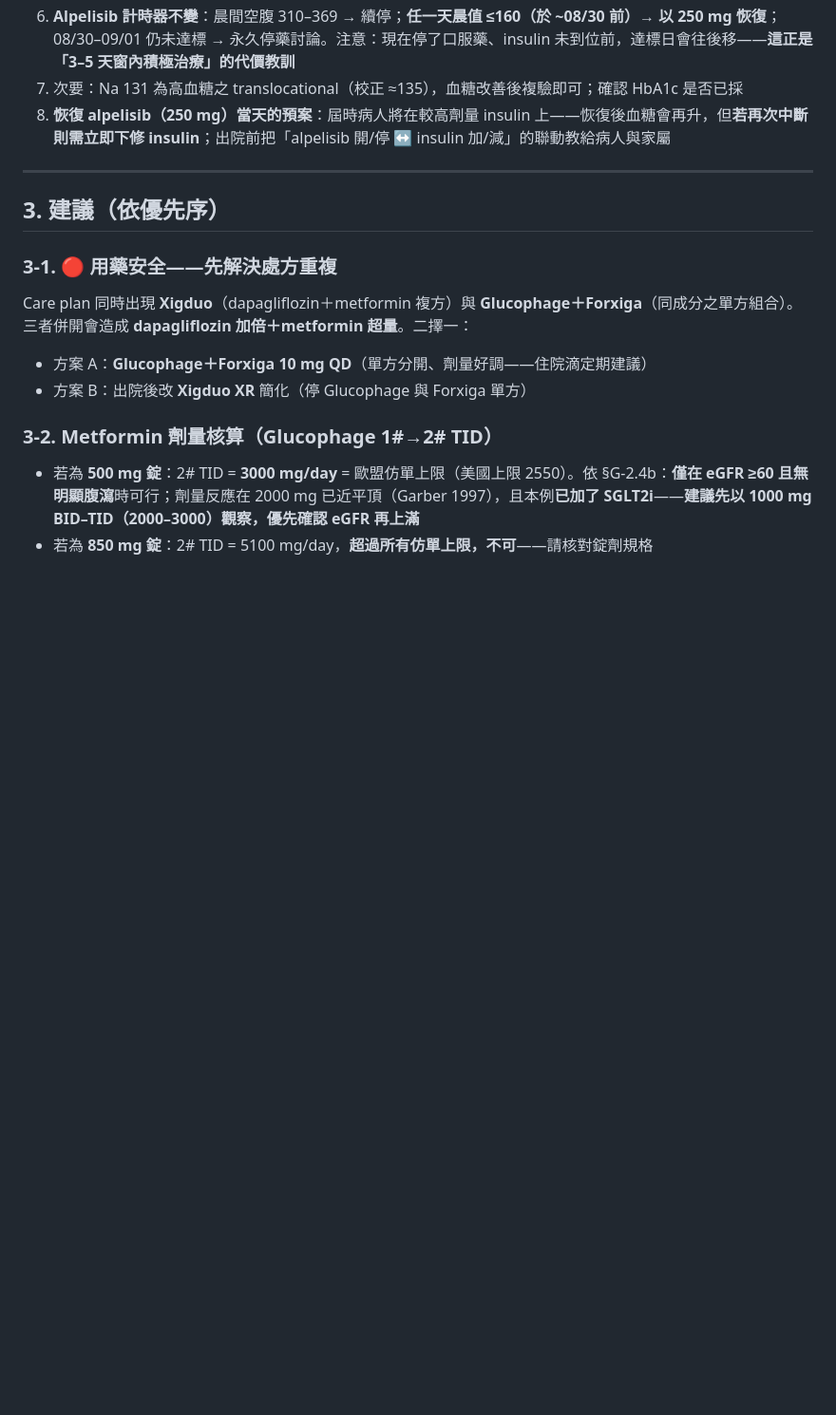
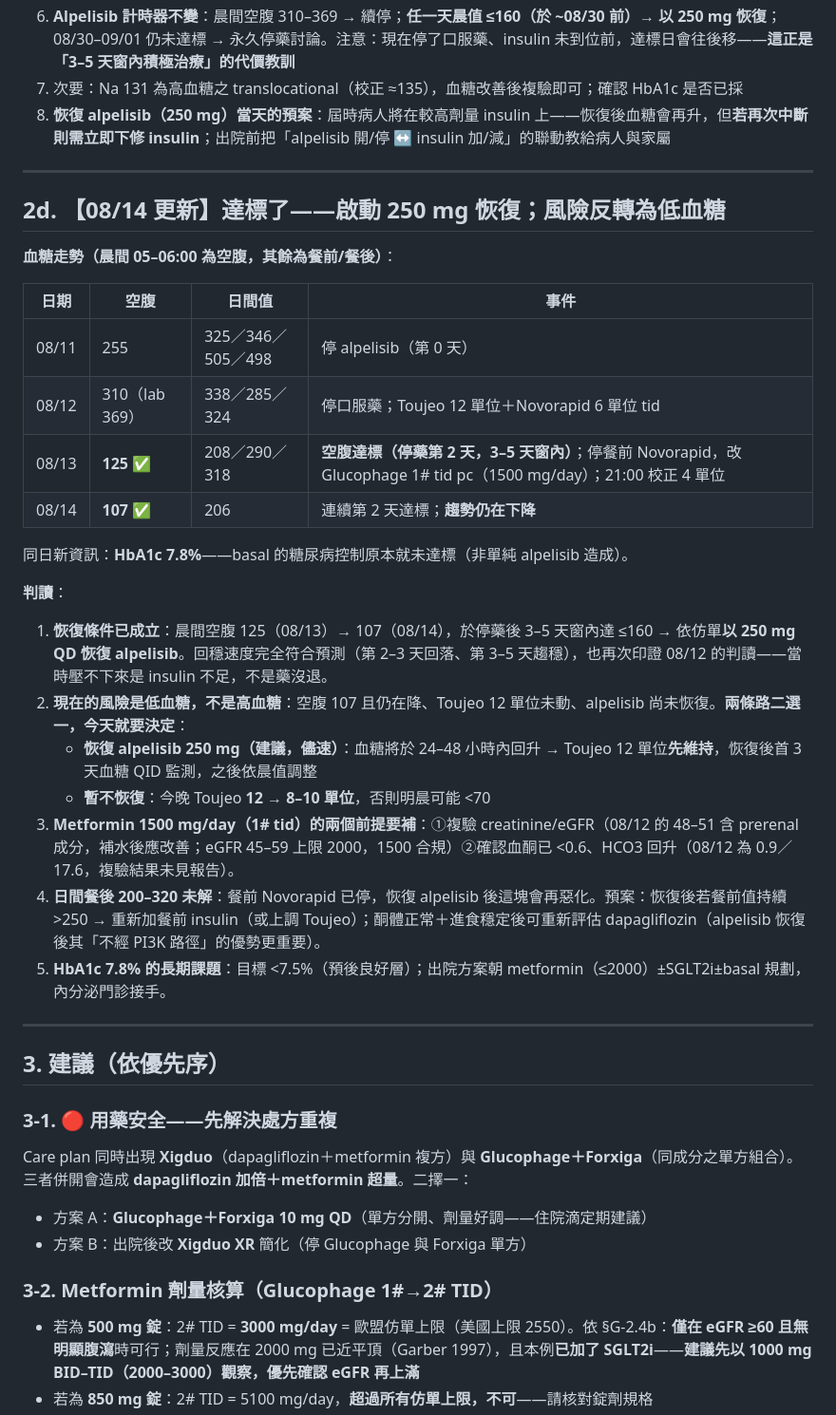
Before and after one commit to zinojeng/pi3k_metformin, a Markdown page: cases/2026-08_alpelisib_T2DM_hyperglycemia.md, the part around one of its changes. Shown at 95% size. GitHub-like rendering; blank space fills up the shorter version.

```diff
--- a/cases/2026-08_alpelisib_T2DM_hyperglycemia.md
+++ b/cases/2026-08_alpelisib_T2DM_hyperglycemia.md
@@ -83,6 +83,31 @@
 
 ---
 
+## 2d. 【08/14 更新】達標了——啟動 250 mg 恢復；風險反轉為低血糖
+
+**血糖走勢（晨間 05–06:00 為空腹，其餘為餐前/餐後）**：
+
+| 日期 | 空腹 | 日間值 | 事件 |
+|---|---|---|---|
+| 08/11 | 255 | 325／346／505／498 | 停 alpelisib（第 0 天） |
+| 08/12 | 310（lab 369） | 338／285／324 | 停口服藥；Toujeo 12 單位＋Novorapid 6 單位 tid |
+| 08/13 | **125** ✅ | 208／290／318 | **空腹達標（停藥第 2 天，3–5 天窗內）**；停餐前 Novorapid，改 Glucophage 1# tid pc（1500 mg/day）；21:00 校正 4 單位 |
+| 08/14 | **107** ✅ | 206 | 連續第 2 天達標；**趨勢仍在下降** |
+
+同日新資訊：**HbA1c 7.8%**——basal 的糖尿病控制原本就未達標（非單純 alpelisib 造成）。
+
+**判讀**：
+
+1. **恢復條件已成立**：晨間空腹 125（08/13）→ 107（08/14），於停藥後 3–5 天窗內達 ≤160 → 依仿單**以 250 mg QD 恢復 alpelisib**。回穩速度完全符合預測（第 2–3 天回落、第 3–5 天趨穩），也再次印證 08/12 的判讀——當時壓不下來是 insulin 不足，不是藥沒退。
+2. **現在的風險是低血糖，不是高血糖**：空腹 107 且仍在降、Toujeo 12 單位未動、alpelisib 尚未恢復。**兩條路二選一，今天就要決定**：
+   - **恢復 alpelisib 250 mg（建議，儘速）**：血糖將於 24–48 小時內回升 → Toujeo 12 單位**先維持**，恢復後首 3 天血糖 QID 監測，之後依晨值調整
+   - **暫不恢復**：今晚 Toujeo **12 → 8–10 單位**，否則明晨可能 <70
+3. **Metformin 1500 mg/day（1# tid）的兩個前提要補**：①複驗 creatinine/eGFR（08/12 的 48–51 含 prerenal 成分，補水後應改善；eGFR 45–59 上限 2000，1500 合規）②確認血酮已 <0.6、HCO3 回升（08/12 為 0.9／17.6，複驗結果未見報告）。
+4. **日間餐後 200–320 未解**：餐前 Novorapid 已停，恢復 alpelisib 後這塊會再惡化。預案：恢復後若餐前值持續 >250 → 重新加餐前 insulin（或上調 Toujeo）；酮體正常＋進食穩定後可重新評估 dapagliflozin（alpelisib 恢復後其「不經 PI3K 路徑」的優勢更重要）。
+5. **HbA1c 7.8% 的長期課題**：目標 <7.5%（預後良好層）；出院方案朝 metformin（≤2000）±SGLT2i±basal 規劃，內分泌門診接手。
+
+---
+
 ## 3. 建議（依優先序）
 
 ### 3-1. 🔴 用藥安全——先解決處方重複
```
Also changed, not shown: other parts of cases/2026-08_alpelisib_T2DM_hyperglycemia.md (+23 -1 lines).
